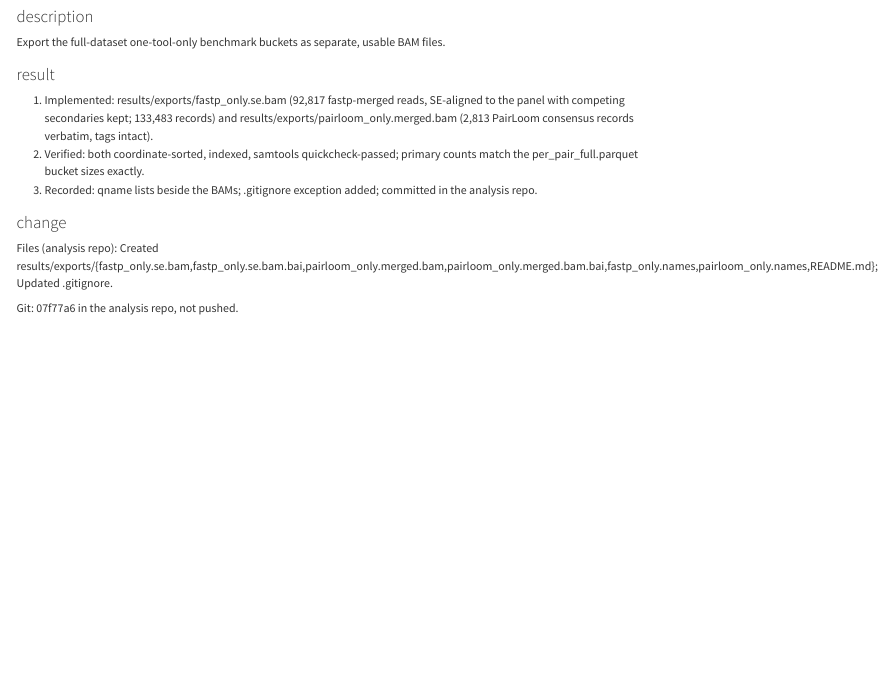
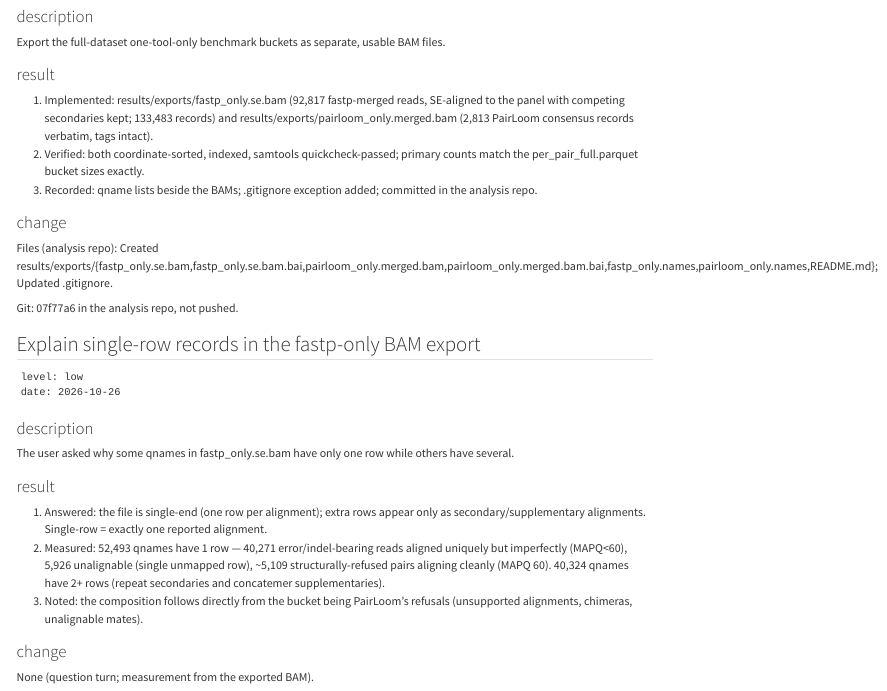
Before and after one commit to jiangyun-fun/pairloom, a Quarto document (docs/misc/requirements_audit.qmd): the page in a window 1100 px wide, from 17500 px down. Rendered offline with R 4.5, knitr and Pandoc in place of Quarto, with nearby package versions.

Commit message:
docs: audit entry for single-row export explanation

````diff
--- a/docs/misc/requirements_audit.qmd
+++ b/docs/misc/requirements_audit.qmd
@@ -1012,3 +1012,24 @@ Export the full-dataset one-tool-only benchmark buckets as separate, usable BAM
 Files (analysis repo): Created results/exports/{fastp_only.se.bam,fastp_only.se.bam.bai,pairloom_only.merged.bam,pairloom_only.merged.bam.bai,fastp_only.names,pairloom_only.names,README.md}; Updated .gitignore.
 
 Git: 07f77a6 in the analysis repo, not pushed.
+
+## Explain single-row records in the fastp-only BAM export
+
+```
+level: low
+date: 2026-10-26
+```
+
+### description
+
+The user asked why some qnames in fastp_only.se.bam have only one row while others have several.
+
+### result
+
+1. Answered: the file is single-end (one row per alignment); extra rows appear only as secondary/supplementary alignments. Single-row = exactly one reported alignment.
+2. Measured: 52,493 qnames have 1 row — 40,271 error/indel-bearing reads aligned uniquely but imperfectly (MAPQ<60), 5,926 unalignable (single unmapped row), ~5,109 structurally-refused pairs aligning cleanly (MAPQ 60). 40,324 qnames have 2+ rows (repeat secondaries and concatemer supplementaries).
+3. Noted: the composition follows directly from the bucket being PairLoom's refusals (unsupported alignments, chimeras, unalignable mates).
+
+### change
+
+None (question turn; measurement from the exported BAM).
````
